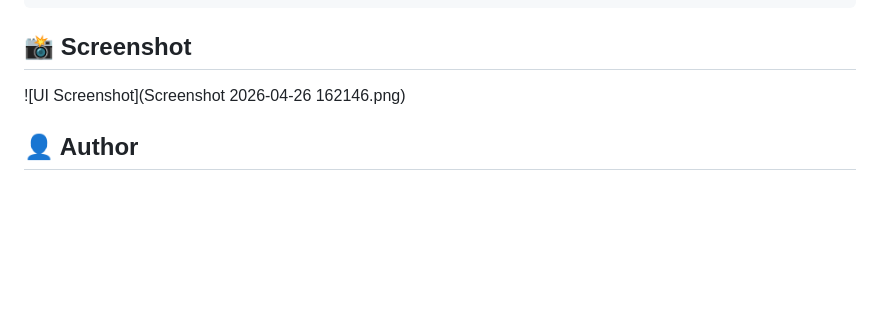
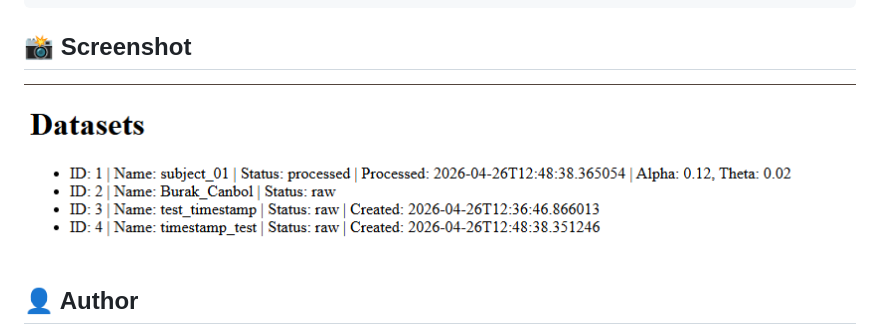
Before and after one commit to BurakCanbol-Personal/backend-project, a Markdown page: README.md, the part around the change. Rendered like a GitHub page; pictures changed too: screenshot.png (added); blank space fills up the shorter version.

Commit message:
Finalize backend project with UI and cleanup

```diff
--- a/README.md
+++ b/README.md
@@ -67,7 +67,7 @@ docker run -p 5000:5000 -v "$(pwd)/data:/app/data" eeg-app
 
 ## 📸 Screenshot
 
-![UI Screenshot](Screenshot 2026-04-26 162146.png)
+![UI Screenshot](screenshot.png)
 
 
 ## 👤 Author
```
